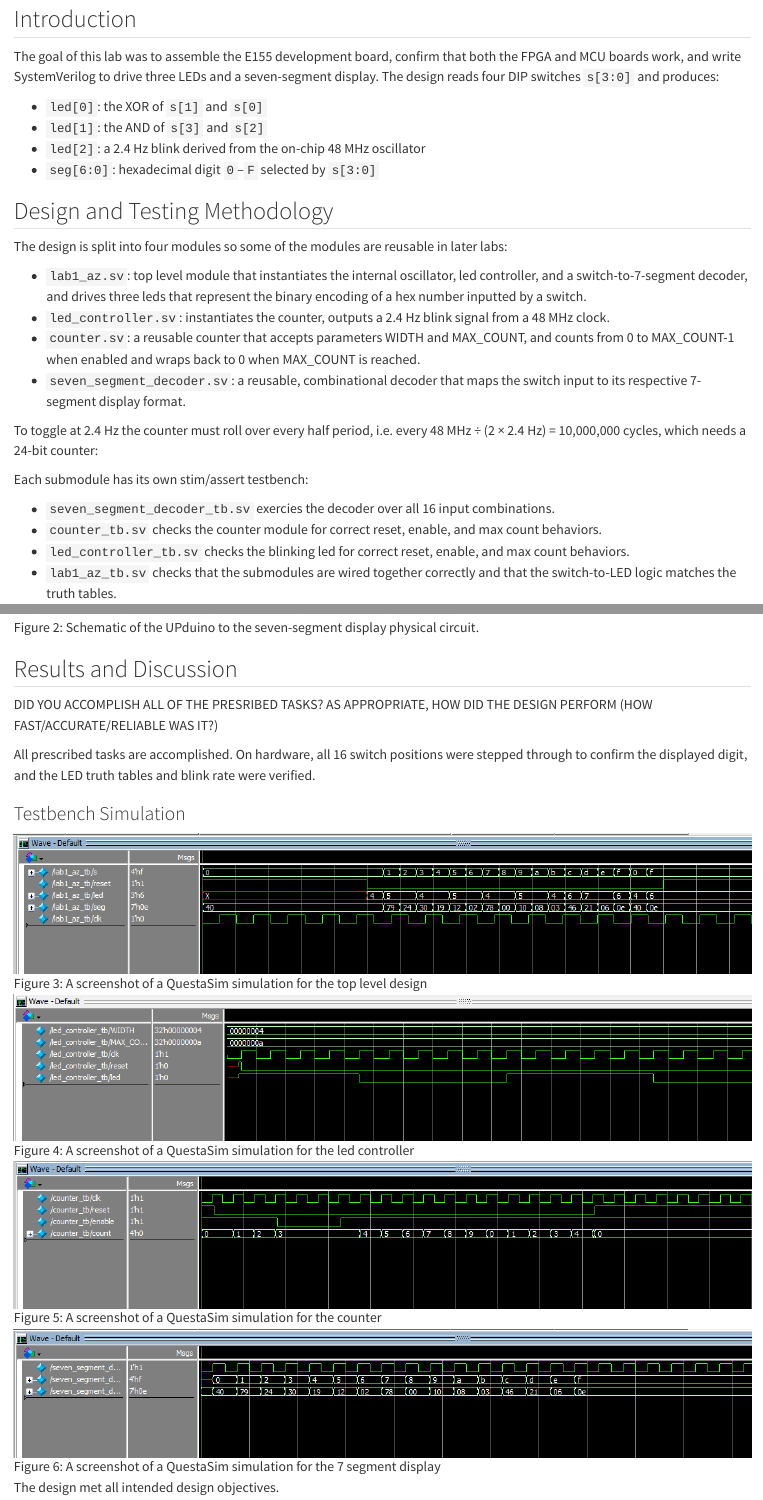
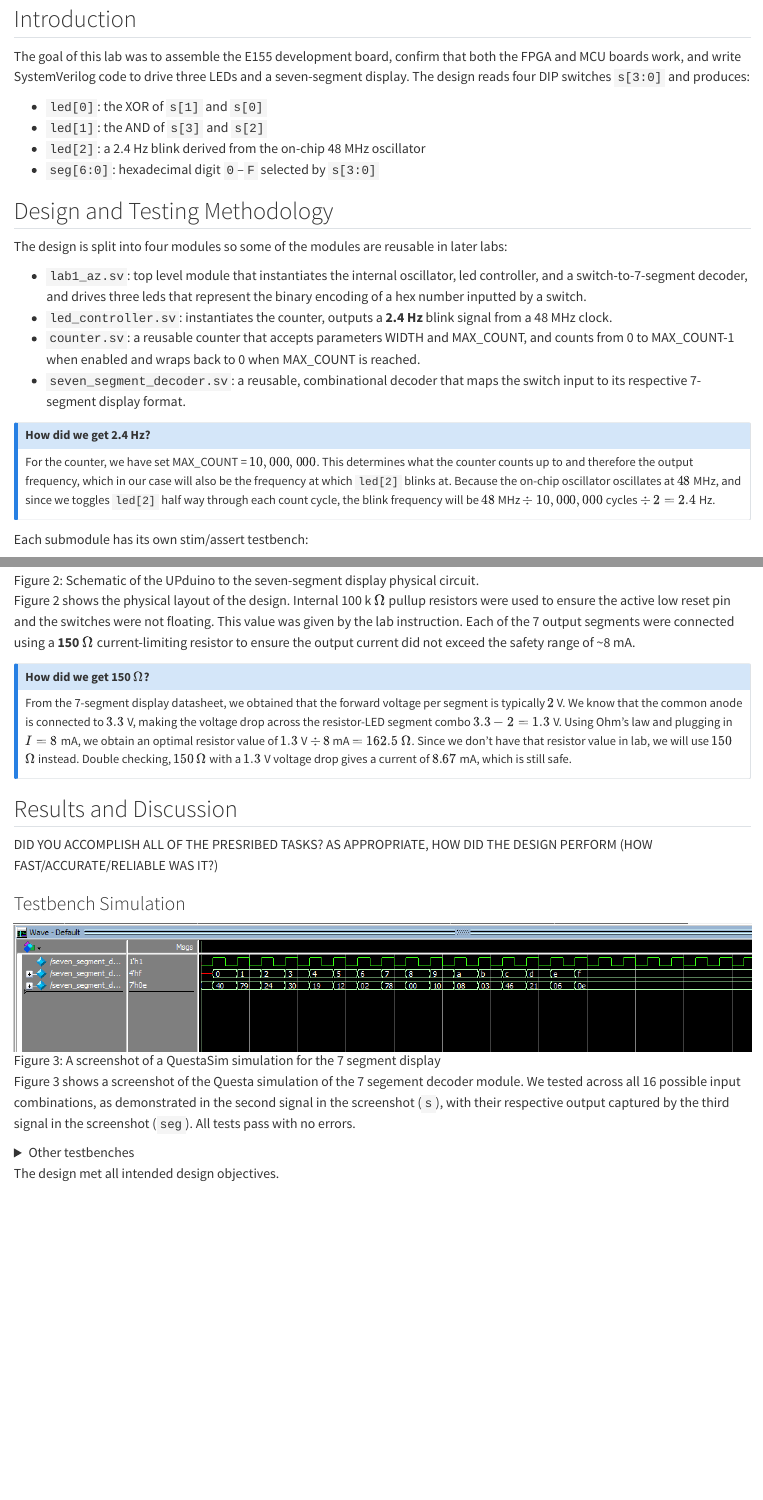
Before and after one commit to AngelaZzzzz/hmc-e155-MicroPs, a Quarto document (portfolio/labs/lab1/lab1.qmd): the page in a window 1100 px wide, from 130 px down, and a second part further down, joined at a grey line. Rendered offline with R 4.5, knitr and Pandoc in place of Quarto, with nearby package versions.

Commit message:
Added pictures and more lab 1 writeup

```diff
--- a/portfolio/labs/lab1/lab1.qmd
+++ b/portfolio/labs/lab1/lab1.qmd
@@ -11,8 +11,7 @@ draft: false
 ## Introduction
 
 The goal of this lab was to assemble the E155 development board, confirm that both the
-FPGA and MCU boards work, and write SystemVerilog to drive three LEDs and a seven-segment
-display. The design reads four DIP switches `s[3:0]` and produces:
+FPGA and MCU boards work, and write SystemVerilog code to drive three LEDs and a seven-segment display. The design reads four DIP switches `s[3:0]` and produces:
 
 - `led[0]`: the XOR of `s[1]` and `s[0]`
 - `led[1]`: the AND of `s[3]` and `s[2]`
@@ -24,11 +23,15 @@ display. The design reads four DIP switches `s[3:0]` and produces:
 The design is split into four modules so some of the modules are reusable in later labs:
 
 - `lab1_az.sv`: top level module that instantiates the internal oscillator, led controller, and a switch-to-7-segment decoder, and drives three leds that represent the binary encoding of a hex number inputted by a switch.
-- `led_controller.sv`: instantiates the counter, outputs a 2.4 Hz blink signal from a 48 MHz clock.
+- `led_controller.sv`: instantiates the counter, outputs a **2.4 Hz** blink signal from a 48 MHz clock.
 - `counter.sv`: a reusable counter that accepts parameters WIDTH and MAX_COUNT, and counts from 0 to MAX_COUNT-1 when enabled and wraps back to 0 when MAX_COUNT is reached.
 - `seven_segment_decoder.sv`: a reusable, combinational decoder that maps the switch input to its respective 7-segment display format.
 
-To toggle at 2.4 Hz the counter must roll over every half period, i.e. every 48 MHz ÷ (2 × 2.4 Hz) = 10,000,000 cycles, which needs a 24-bit counter:
+:::{.callout-note collapse="true"}
+## How did we get 2.4 Hz?
+
+For the counter, we have set MAX_COUNT = $10,000,000$. This determines what the counter counts up to and therefore the output frequency, which in our case will also be the frequency at which `led[2]` blinks at. Because the on-chip oscillator oscillates at $48$ MHz, and since we toggles `led[2]` half way through each count cycle, the blink frequency will be $48$ MHz $÷$ $10,000,000$ cycles $÷$ $2 = 2.4$ Hz.
+:::
 
 Each submodule has its own stim/assert testbench:
 
@@ -49,7 +52,40 @@ The block diagram in Figure 1 demonstrates the overall architecture of the desig
 ### Schematic
 ![Figure 2: Schematic of the UPduino to the seven-segment display physical circuit.](images/lab1_schematic.jpg){width=60% fig-align="center"}
 
+Figure 2 shows the physical layout of the design. Internal 100 k $\Omega$ pullup resistors were used to ensure the active low reset pin and the switches were not floating. This value was given by the lab instruction. Each of the 7 output segments were connected using a **150 $\Omega$** current-limiting resistor to ensure the output current did not exceed the safety range of ~8 mA.
+
+:::{.callout-note collapse="true"}
+## How did we get 150 $\Omega$?
+
+From the 7-segment display datasheet, we obtained that the forward voltage per segment is typically $2$ V. We know that the common anode is connected to $3.3$ V, making the voltage drop across the resistor-LED segment combo $3.3 - 2 = 1.3$ V. Using Ohm's law and plugging in $I = 8$ mA, we obtain an optimal resistor value of $1.3$ V $÷$ $8$ mA $= 162.5$ $\Omega$. Since we don't have that resistor value in lab, we will use $150$ $\Omega$ instead. Double checking, $150$ $\Omega$ with a $1.3$ V voltage drop gives a current of $8.67$ mA, which is still safe.
+:::
+
+
 ## Results and Discussion
 
 DID YOU ACCOMPLISH ALL OF THE PRESRIBED TASKS? AS APPROPRIATE, HOW DID THE DESIGN PERFORM (HOW FAST/ACCURATE/RELIABLE WAS IT?)
 
+### Testbench Simulation
+
+![Figure 3: A screenshot of a QuestaSim simulation for the 7 segment display](images/lab1_7_segment.png)
+
+Figure 3 shows a screenshot of the Questa simulation of the 7 segement decoder module. We tested across all 16 possible input combinations, as demonstrated in the second signal in the screenshot (`s`), with their respective output captured by the third signal in the screenshot (`seg`). All tests pass with no errors.
+
+<details>
+<summary>Other testbenches</summary>
+
+![Figure 4: A screenshot of a QuestaSim simulation for the top level design](images/lab1_top.png)
+
+Figure 4 shows a screenshot of the Questa simulation of the lab1_az top level module. All tests pass with no errors.
+
+![Figure 5: A screenshot of a QuestaSim simulation for the led controller](images/lab1_controller.png)
+
+Figure 5 shows a screenshot of the Questa simulation of the led controller module. All tests pass with no errors
+
+![Figure 6: A screenshot of a QuestaSim simulation for the counter](images/lab1_counter.png)
+
+Figure 6 shows a screenshot of the Questa simulation of the counter module. All tests pass with no errors.
+
+</details>
+
+The design met all intended design objectives.
@@ -56,12 +95,4 @@ DID YOU ACCOMPLISH ALL OF THE PRESRIBED TASKS? AS APPROPRIATE, HOW DID THE DESIG
 All prescribed tasks are accomplished. On hardware, all 16 switch positions were stepped through to confirm the displayed digit, and the LED truth tables and blink rate were verified.
 
-### Testbench Simulation
-![Figure 3: A screenshot of a QuestaSim simulation for the top level design](images/lab1_top.png)
+![Figure 7: ](images/lab1_7.jpg)
 
-![Figure 4: A screenshot of a QuestaSim simulation for the led controller](images/lab1_controller.png)
-
-![Figure 5: A screenshot of a QuestaSim simulation for the counter](images/lab1_counter.png)
-
-![Figure 6: A screenshot of a QuestaSim simulation for the 7 segment display](images/lab1_7_segment.png)
-
-The design met all intended design objectives.
```
Also changed, not shown: portfolio/labs/lab1/images/lab1_schematic.jpg, portfolio/labs/lab1/lab1.qmd (6 more changed lines), 2 other files.
